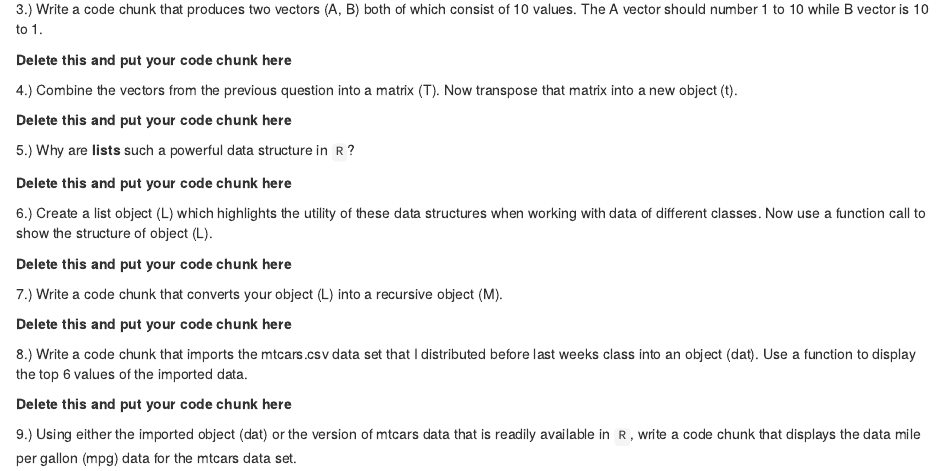
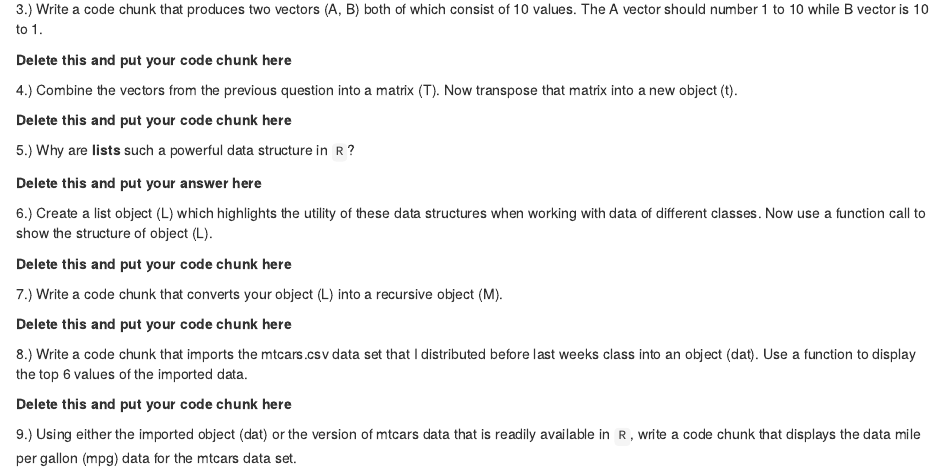
Before and after one commit to kpurcell/ANLY500, an R Markdown document (R_assignment1.Rmd): the page in a window 1100 px wide, from 1540 px down. Rendered offline with R 4.5, knitr and Pandoc, with nearby package versions; drawn as R Markdown's standard HTML page in place of the format the file asks for.

Commit message:
updated the student comment for a text based answer

```diff
--- a/R_assignment1.Rmd
+++ b/R_assignment1.Rmd
@@ -62,7 +62,7 @@ Below is a document with a number of questions focused on either `R` information
 
 5.) Why are **lists** such a powerful data structure in `R`?
 
-**Delete this and put your code chunk here**
+**Delete this and put your answer here**
 
 
 6.) Create a list object (L) which highlights the  utility of these data structures when working with data of different classes.  Now use a function call to show the structure of object (L).
```
